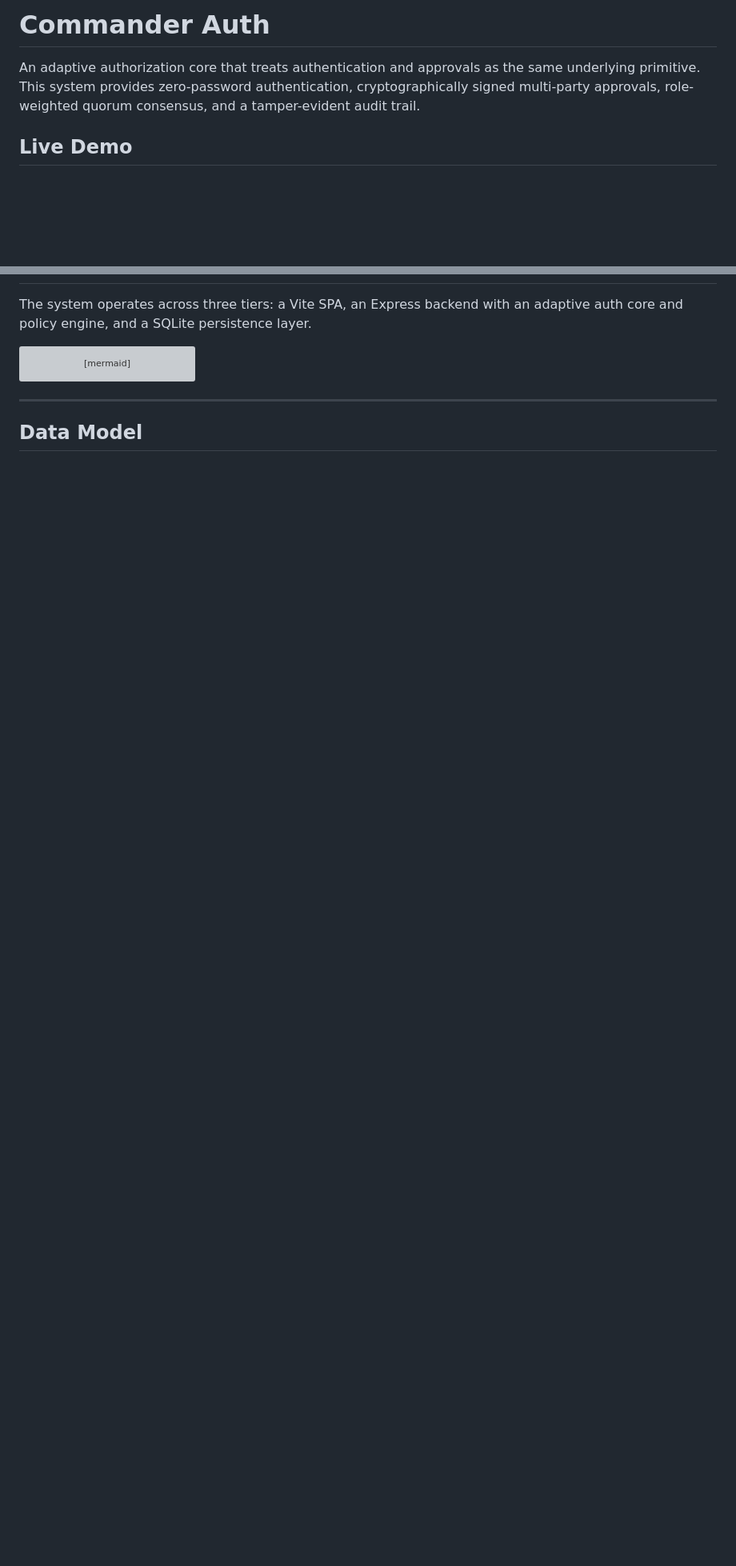
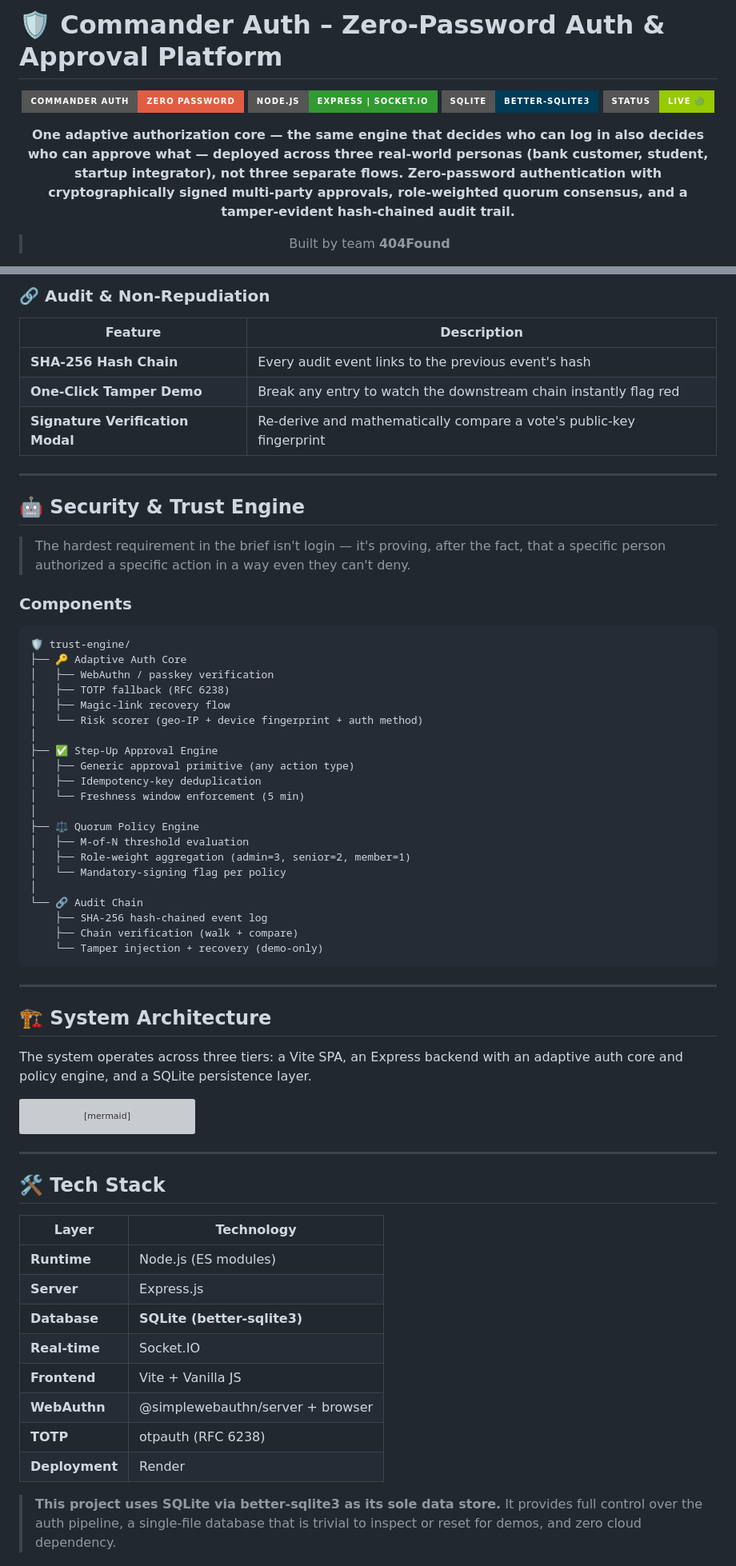
Before and after one commit to Abhishek7439/Web-Authentication-Platform, a Markdown page: README.md, 2 parts joined by grey strips. Shown at 80% size. Drawn GitHub-style; badges without logos; blank space fills up the shorter version; grey boxes are pictures that could not be loaded.

Commit message:
Reframed README structure to match the requested template

````diff
--- a/README.md
+++ b/README.md
@@ -1,7 +1,14 @@
-# Commander Auth
+# 🛡️ Commander Auth – Zero-Password Auth & Approval Platform
 
-An adaptive authorization core that treats authentication and approvals as the same underlying primitive. This system provides zero-password authentication, cryptographically signed multi-party approvals, role-weighted quorum consensus, and a tamper-evident audit trail.
+<div align="center">
 
-## Live Demo
+![Commander Auth Banner](https://img.shields.io/badge/Commander%20Auth-Zero%20Password-red?style=for-the-badge&logo=webauthn)
+![Node](https://img.shields.io/badge/Node.js-Express%20%7C%20Socket.IO-339933?style=for-the-badge&logo=node.js)
+![SQLite](https://img.shields.io/badge/SQLite-better--sqlite3-003B57?style=for-the-badge&logo=sqlite)
+![Status](https://img.shields.io/badge/Status-Live%20🟢-green?style=for-the-badge)
+
+**One adaptive authorization core — the same engine that decides who can log in also decides who can approve what — deployed across three real-world personas (bank customer, student, startup integrator), not three separate flows. Zero-password authentication with cryptographically signed multi-party approvals, role-weighted quorum consensus, and a tamper-evident hash-chained audit trail.**
+
+> Built by team **404Found**
 
 <!-- TODO: confirm live Render URL before submission -->
@@ -70,3 +100,45 @@ The login page assesses risk before presenting authentication options. Magic lin
+### 🔗 Audit & Non-Repudiation
+| Feature | Description |
+|---------|-------------|
+| **SHA-256 Hash Chain** | Every audit event links to the previous event's hash |
+| **One-Click Tamper Demo** | Break any entry to watch the downstream chain instantly flag red |
+| **Signature Verification Modal** | Re-derive and mathematically compare a vote's public-key fingerprint |
+
+---
+
+## 🤖 Security & Trust Engine
+
+> The hardest requirement in the brief isn't login — it's proving, after the fact, that a specific person authorized a specific action in a way even they can't deny.
+
+### Components
+
+```
+🛡️ trust-engine/
+├── 🔑 Adaptive Auth Core
+│   ├── WebAuthn / passkey verification
+│   ├── TOTP fallback (RFC 6238)
+│   ├── Magic-link recovery flow
+│   └── Risk scorer (geo-IP + device fingerprint + auth method)
+│
+├── ✅ Step-Up Approval Engine
+│   ├── Generic approval primitive (any action type)
+│   ├── Idempotency-key deduplication
+│   └── Freshness window enforcement (5 min)
+│
+├── ⚖️ Quorum Policy Engine
+│   ├── M-of-N threshold evaluation
+│   ├── Role-weight aggregation (admin=3, senior=2, member=1)
+│   └── Mandatory-signing flag per policy
+│
+└── 🔗 Audit Chain
+    ├── SHA-256 hash-chained event log
+    ├── Chain verification (walk + compare)
+    └── Tamper injection + recovery (demo-only)
+```
+
+---
+
+## 🏗️ System Architecture
 
 The system operates across three tiers: a Vite SPA, an Express backend with an adaptive auth core and policy engine, and a SQLite persistence layer.
 
@@ -121,4 +193,19 @@ graph TD
 
 ---
 
-## Data Model
+## 🛠️ Tech Stack
+
+| Layer | Technology |
+|-------|-----------|
+| **Runtime** | Node.js (ES modules) |
+| **Server** | Express.js |
+| **Database** | **SQLite (better-sqlite3)** |
+| **Real-time** | Socket.IO |
+| **Frontend** | Vite + Vanilla JS |
+| **WebAuthn** | @simplewebauthn/server + browser |
+| **TOTP** | otpauth (RFC 6238) |
+| **Deployment**| Render |
+
+> **This project uses SQLite via better-sqlite3 as its sole data store.**
+> It provides full control over the auth pipeline, a single-file database that is trivial to inspect or reset for demos, and zero cloud dependency.
+
````
Also changed, not shown: other parts of README.md (+160 -93 lines).
